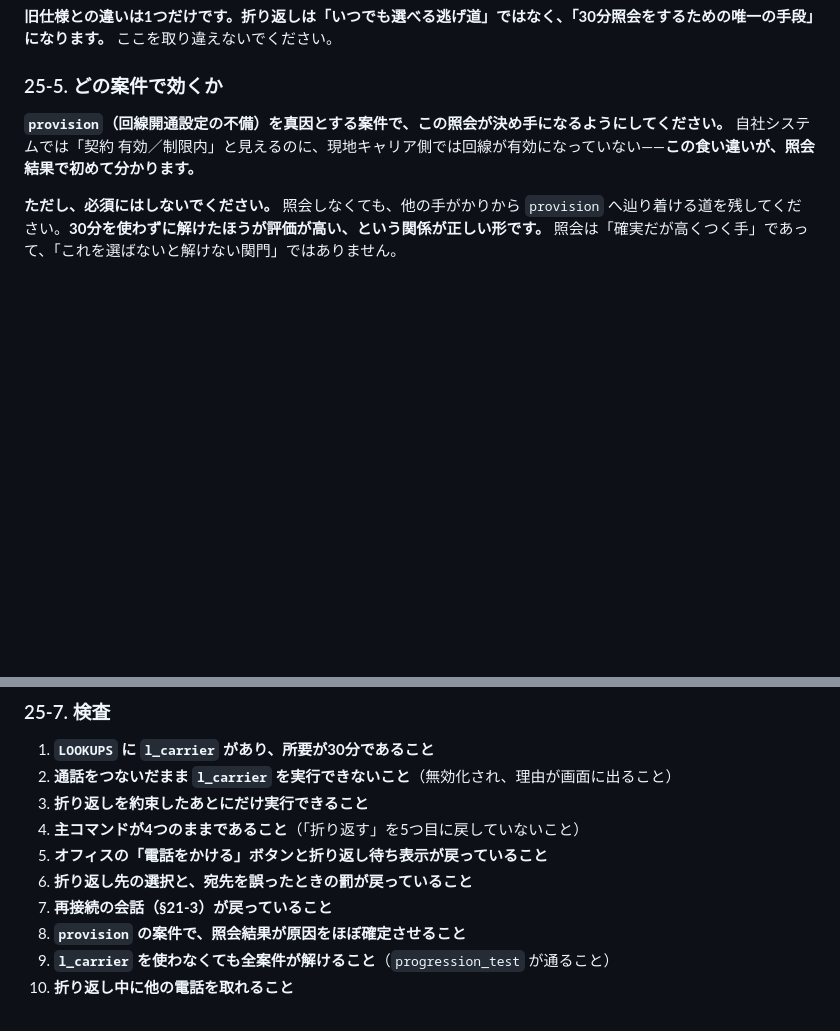
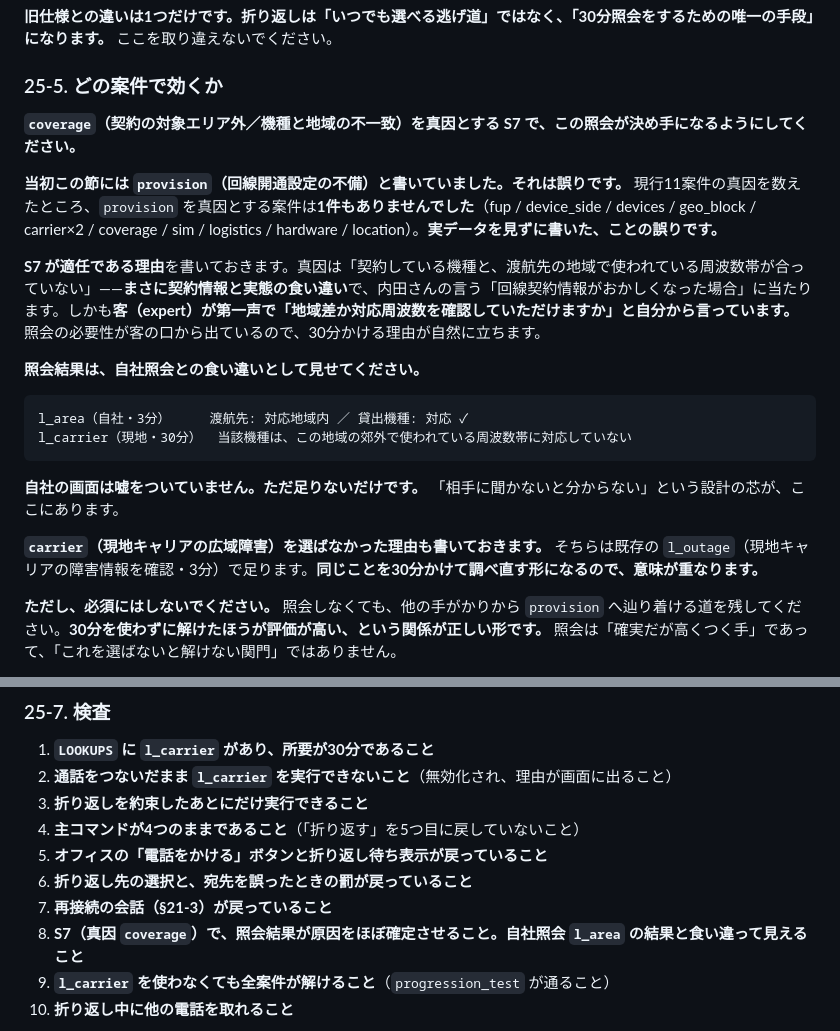
Before and after one commit to uryoutamomo/wifi-support-game, a Markdown page: SPEC_call_flow_v2.md, 2 parts joined by grey strips. Rendered like a GitHub page; blank space fills up the shorter version.

Commit message:
Point the carrier lookup at S7, the only coverage case
Co-Authored-By: Claude Opus 5 <noreply@anthropic.com>
Claude-Session: https://claude.ai/code/session_01SX661s6ooHtckZhdHfwm1W

````diff
--- a/SPEC_call_flow_v2.md
+++ b/SPEC_call_flow_v2.md
@@ -2557,7 +2557,22 @@ label    現地キャリアへ回線契約の状態を問い合わせる
 
 ### 25-5. どの案件で効くか
 
-**`provision`（回線開通設定の不備）を真因とする案件で、この照会が決め手になるようにしてください。** 自社システムでは「契約 有効／制限内」と見えるのに、現地キャリア側では回線が有効になっていない——**この食い違いが、照会結果で初めて分かります。**
+**`coverage`（契約の対象エリア外／機種と地域の不一致）を真因とする S7 で、この照会が決め手になるようにしてください。**
+
+**当初この節には `provision`（回線開通設定の不備）と書いていました。それは誤りです。** 現行11案件の真因を数えたところ、`provision` を真因とする案件は**1件もありませんでした**（fup / device_side / devices / geo_block / carrier×2 / coverage / sim / logistics / hardware / location）。**実データを見ずに書いた、ことの誤りです。**
+
+**S7 が適任である理由**を書いておきます。真因は「契約している機種と、渡航先の地域で使われている周波数帯が合っていない」——**まさに契約情報と実態の食い違い**で、内田さんの言う「回線契約情報がおかしくなった場合」に当たります。しかも**客（expert）が第一声で「地域差か対応周波数を確認していただけますか」と自分から言っています。** 照会の必要性が客の口から出ているので、30分かける理由が自然に立ちます。
+
+**照会結果は、自社照会との食い違いとして見せてください。**
+
+```
+l_area（自社・3分）     渡航先: 対応地域内 ／ 貸出機種: 対応 ✓
+l_carrier（現地・30分）  当該機種は、この地域の郊外で使われている周波数帯に対応していない
+```
+
+**自社の画面は嘘をついていません。ただ足りないだけです。** 「相手に聞かないと分からない」という設計の芯が、ここにあります。
+
+**`carrier`（現地キャリアの広域障害）を選ばなかった理由も書いておきます。** そちらは既存の `l_outage`（現地キャリアの障害情報を確認・3分）で足ります。**同じことを30分かけて調べ直す形になるので、意味が重なります。**
 
 **ただし、必須にはしないでください。** 照会しなくても、他の手がかりから `provision` へ辿り着ける道を残してください。**30分を使わずに解けたほうが評価が高い、という関係が正しい形です。** 照会は「確実だが高くつく手」であって、「これを選ばないと解けない関門」ではありません。
 
@@ -2580,7 +2595,7 @@ label    現地キャリアへ回線契約の状態を問い合わせる
 5. **オフィスの「電話をかける」ボタンと折り返し待ち表示が戻っていること**
 6. **折り返し先の選択と、宛先を誤ったときの罰が戻っていること**
 7. **再接続の会話（§21-3）が戻っていること**
-8. **`provision` の案件で、照会結果が原因をほぼ確定させること**
+8. **S7（真因 `coverage`）で、照会結果が原因をほぼ確定させること。自社照会 `l_area` の結果と食い違って見えること**
 9. **`l_carrier` を使わなくても全案件が解けること**（`progression_test` が通ること）
 10. **折り返し中に他の電話を取れること**
 
````
